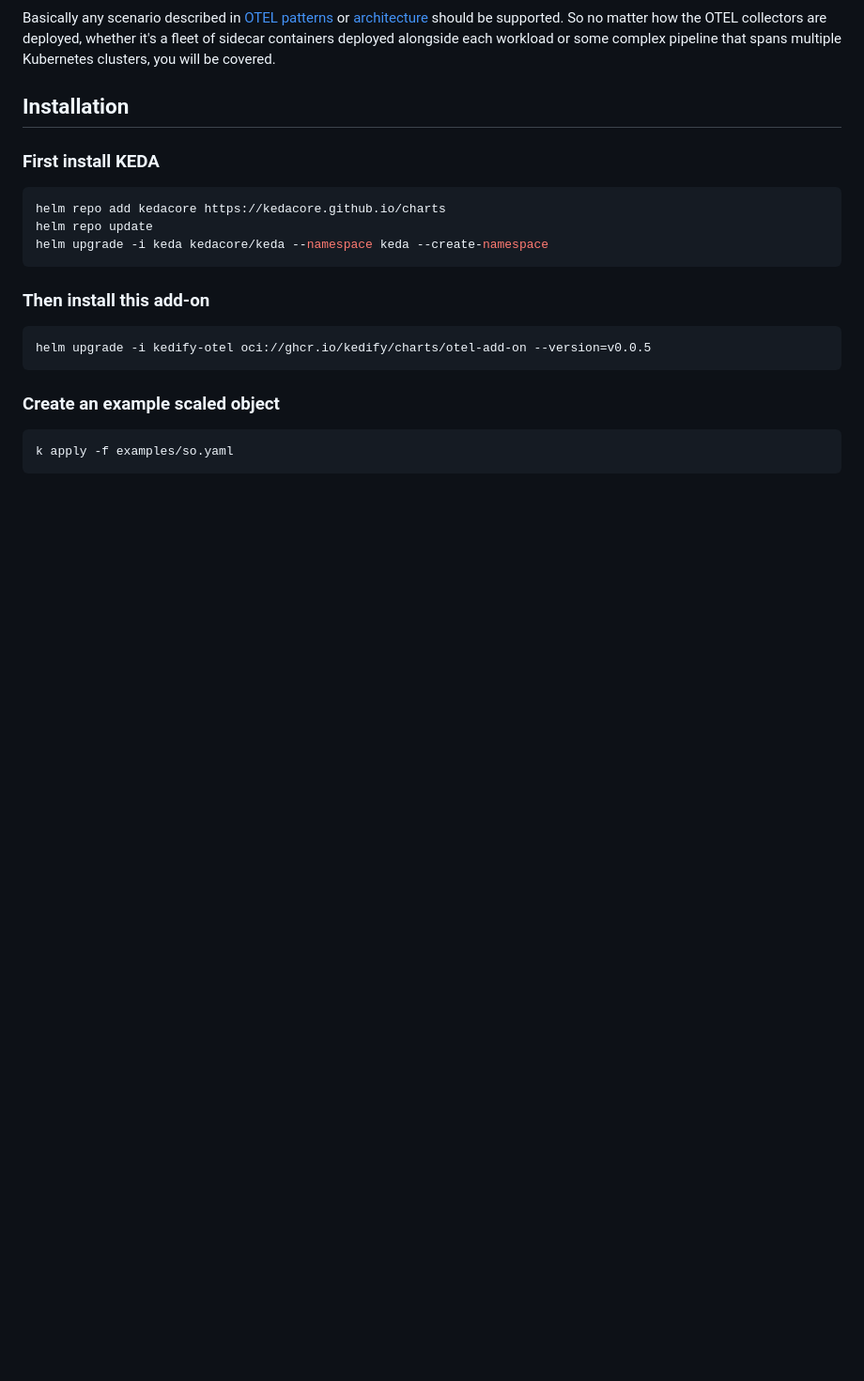
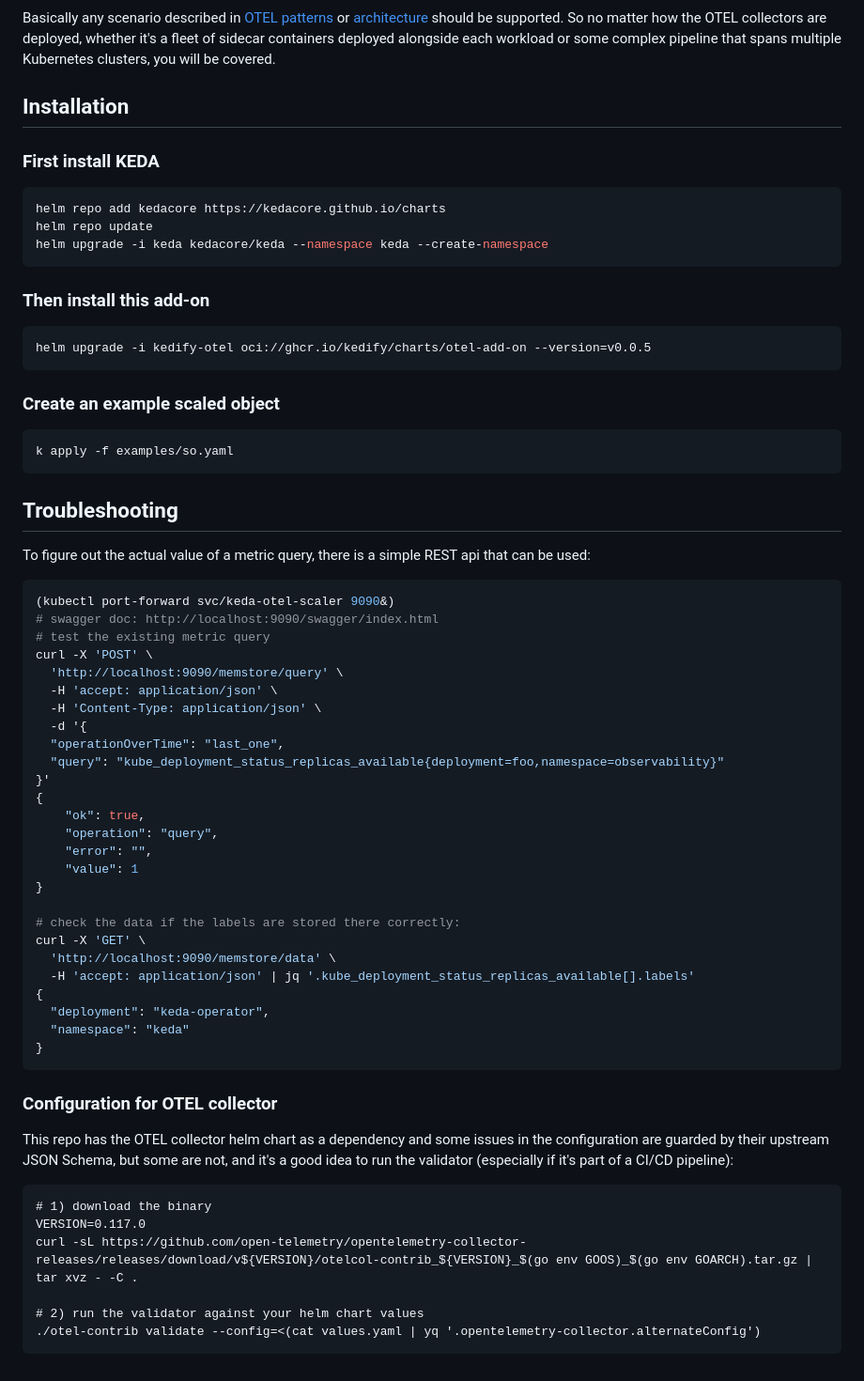
Before and after one commit to kedify/otel-add-on, a Markdown page: README.md, the part around the change. Shown: that part at 94% size. Drawn GitHub-style; blank space fills up the shorter version.

Commit message:
Add docs about internal REST api and config validation
Signed-off-by: Jirka Kremser <jiri.kremser@gmail.com>

````diff
--- a/README.md
+++ b/README.md
@@ -97,3 +97,51 @@ helm upgrade -i kedify-otel oci://ghcr.io/kedify/charts/otel-add-on --version=v0
 ```bash
 k apply -f examples/so.yaml
 ```
+
+## Troubleshooting
+
+To figure out the actual value of a metric query, there is a simple REST api that can be used:
+
+```bash
+(kubectl port-forward svc/keda-otel-scaler 9090&)
+# swagger doc: http://localhost:9090/swagger/index.html
+# test the existing metric query
+curl -X 'POST' \
+  'http://localhost:9090/memstore/query' \
+  -H 'accept: application/json' \
+  -H 'Content-Type: application/json' \
+  -d '{
+  "operationOverTime": "last_one",
+  "query": "kube_deployment_status_replicas_available{deployment=foo,namespace=observability}"
+}'
+{
+    "ok": true,
+    "operation": "query",
+    "error": "",
+    "value": 1
+}
+
+# check the data if the labels are stored there correctly:
+curl -X 'GET' \
+  'http://localhost:9090/memstore/data' \
+  -H 'accept: application/json' | jq '.kube_deployment_status_replicas_available[].labels'
+{
+  "deployment": "keda-operator",
+  "namespace": "keda"
+}
+```
+
+### Configuration for OTEL collector
+
+This repo has the OTEL collector helm chart as a dependency and some issues in the configuration are guarded
+by their upstream JSON Schema, but some are not, and it's a good idea to run the validator (especially if it's part
+of a CI/CD pipeline):
+
+```
+# 1) download the binary
+VERSION=0.117.0
+curl -sL https://github.com/open-telemetry/opentelemetry-collector-releases/releases/download/v${VERSION}/otelcol-contrib_${VERSION}_$(go env GOOS)_$(go env GOARCH).tar.gz | tar xvz - -C .
+
+# 2) run the validator against your helm chart values
+./otel-contrib validate --config=<(cat values.yaml | yq '.opentelemetry-collector.alternateConfig')
+```
````
